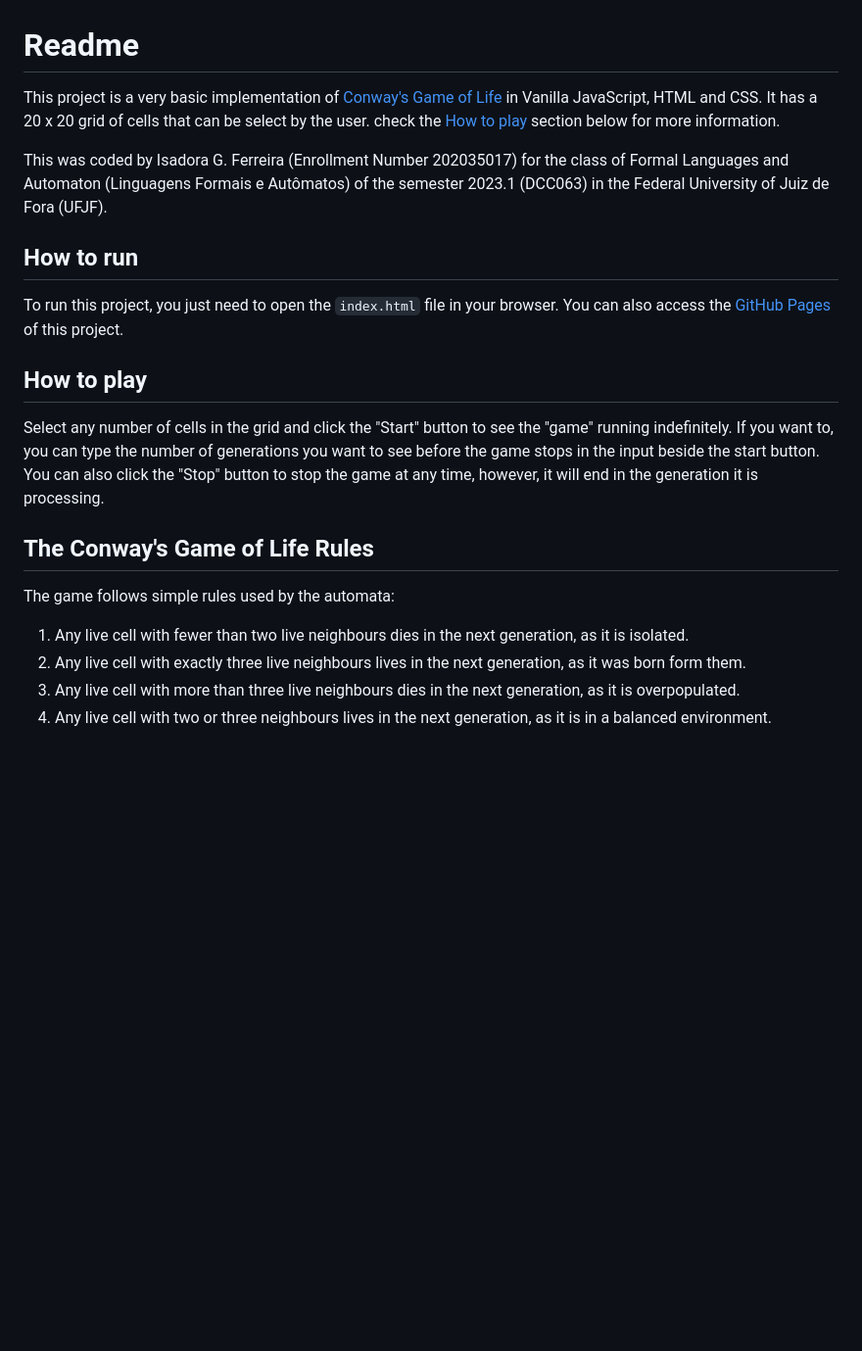
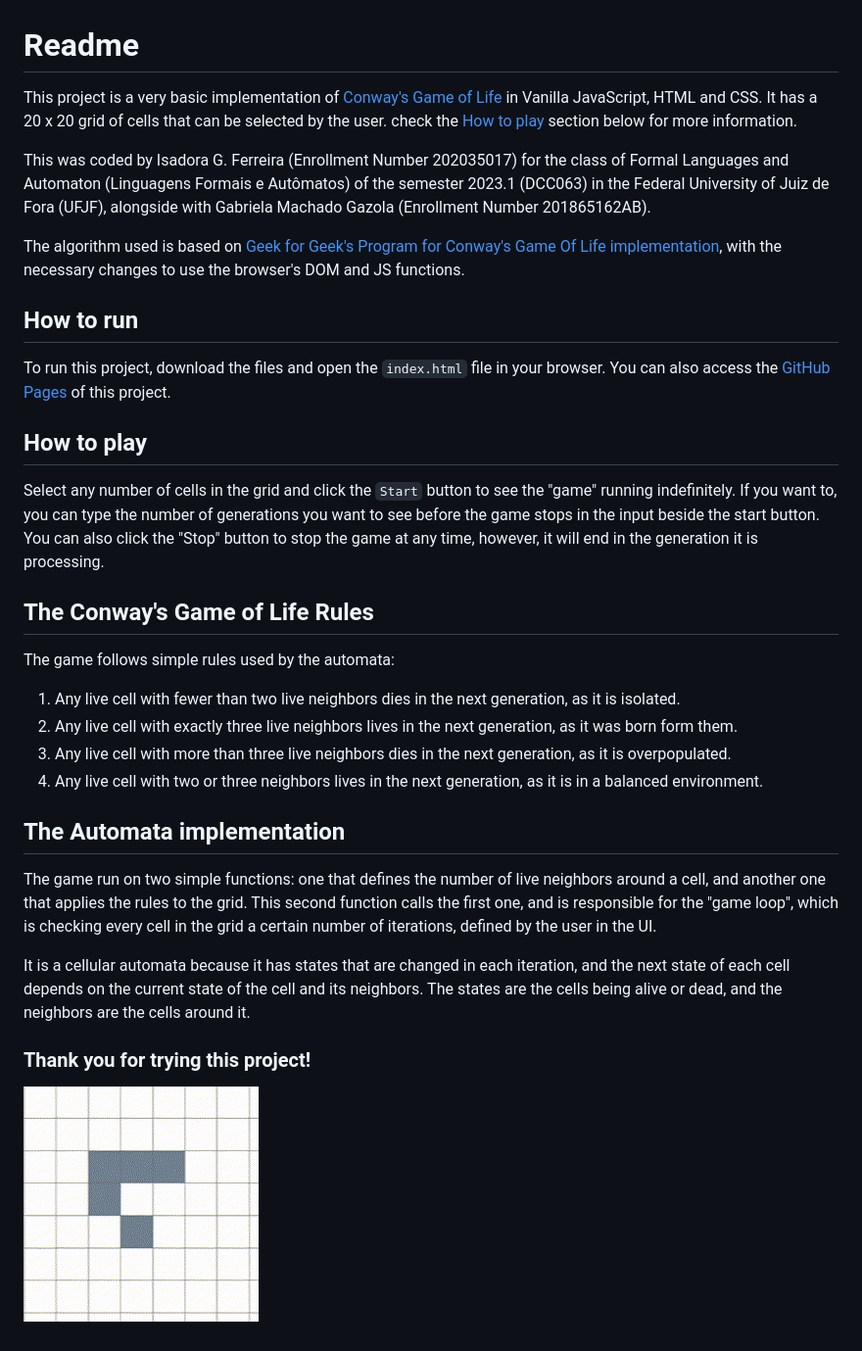
Before and after one commit to isa56/game-of-life-js, a Markdown page: README.md, the part around the change. Shown: that part at 98% size. Drawn GitHub-style; pictures changed too: gameoflife.gif (added); blank space fills up the shorter version.

Commit message:
Docs: Adds more documentation about the automata and a glider gif

```diff
--- a/README.md
+++ b/README.md
@@ -1,23 +1,33 @@
 # Readme
 
-This project is a very basic implementation of [Conway's Game of Life](https://pt.wikipedia.org/wiki/Jogo_da_vida) in Vanilla JavaScript, HTML and CSS. It has a 20 x 20 grid of cells that can be select by the user. check the [How to play](#how-to-play) section below for more information.
+This project is a very basic implementation of [Conway's Game of Life](https://pt.wikipedia.org/wiki/Jogo_da_vida) in Vanilla JavaScript, HTML and CSS. It has a 20 x 20 grid of cells that can be selected by the user. check the [How to play](#how-to-play) section below for more information.
 
-This was coded by Isadora G. Ferreira (Enrollment Number 202035017) for the class of Formal Languages and Automaton (Linguagens Formais e Autômatos) of the semester 2023.1 (DCC063) in the Federal University of Juiz de Fora (UFJF).
+This was coded by Isadora G. Ferreira (Enrollment Number 202035017) for the class of Formal Languages and Automaton (Linguagens Formais e Autômatos) of the semester 2023.1 (DCC063) in the Federal University of Juiz de Fora (UFJF), alongside with Gabriela Machado Gazola (Enrollment Number 201865162AB).
+
+The algorithm used is based on [Geek for Geek's Program for Conway's Game Of Life implementation](https://www.geeksforgeeks.org/program-for-conways-game-of-life/), with the necessary changes to use the browser's DOM and JS functions.
 
 ## How to run
 
-To run this project, you just need to open the `index.html` file in your browser. You can also access the [GitHub Pages](https://isadoragf.github.io/game-of-life/) of this project.
+To run this project, download the files and open the `index.html` file in your browser. You can also access the [GitHub Pages](https://isa56.github.io/game-of-life-js/) of this project.
 
 ## How to play
 
-Select any number of cells in the grid and click the "Start" button to see the "game" running indefinitely. If you want to, you can type the number of generations you want to see before the game stops in the input beside the start button. You can also click the "Stop" button to stop the game at any time, however, it will end in the generation it is processing.
+Select any number of cells in the grid and click the `Start` button to see the "game" running indefinitely. If you want to, you can type the number of generations you want to see before the game stops in the input beside the start button. You can also click the "Stop" button to stop the game at any time, however, it will end in the generation it is processing.
 
 ## The Conway's Game of Life Rules
 
 The game follows simple rules used by the automata:
-1. Any live cell with fewer than two live neighbours dies in the next generation, as it is isolated.
-2. Any live cell with exactly three live neighbours lives in the next generation, as it was born form them.
-3. Any live cell with more than three live neighbours dies in the next generation, as it is overpopulated.
-4. Any live cell with two or three neighbours lives in the next generation, as it is in a balanced environment.
+1. Any live cell with fewer than two live neighbors dies in the next generation, as it is isolated.
+2. Any live cell with exactly three live neighbors lives in the next generation, as it was born form them.
+3. Any live cell with more than three live neighbors dies in the next generation, as it is overpopulated.
+4. Any live cell with two or three neighbors lives in the next generation, as it is in a balanced environment.
 
-<!-- ## The Automata implementation -->
+## The Automata implementation
+
+The game run on two simple functions: one that defines the number of live neighbors around a cell, and another one that applies the rules to the grid. This second function calls the first one, and is responsible for the "game loop", which is checking every cell in the grid a certain number of iterations, defined by the user in the UI.
+
+It is a cellular automata because it has states that are changed in each iteration, and the next state of each cell depends on the current state of the cell and its neighbors. The states are the cells being alive or dead, and the neighbors are the cells around it.
+
+### Thank you for trying this project!
+
+![Glider's states animation](https://github.com/isa56/game-of-life-js/blob/main/gameoflife.gif)
```
